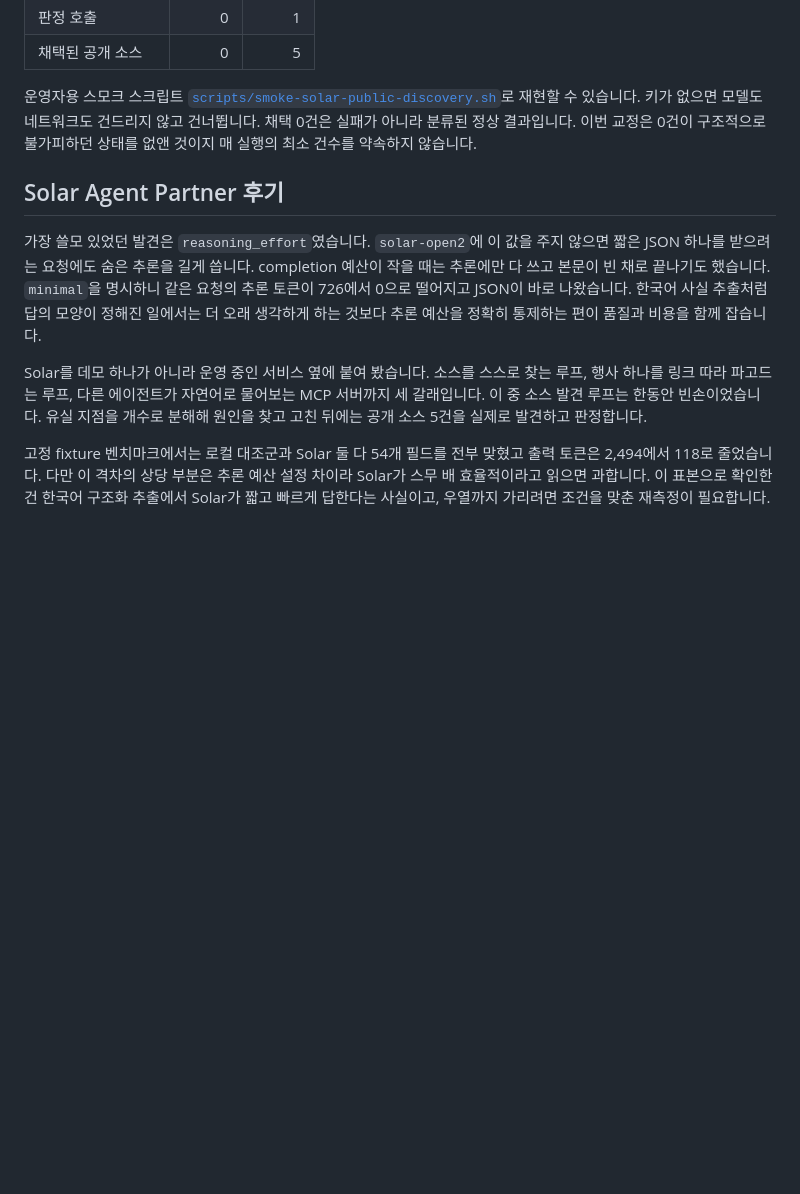
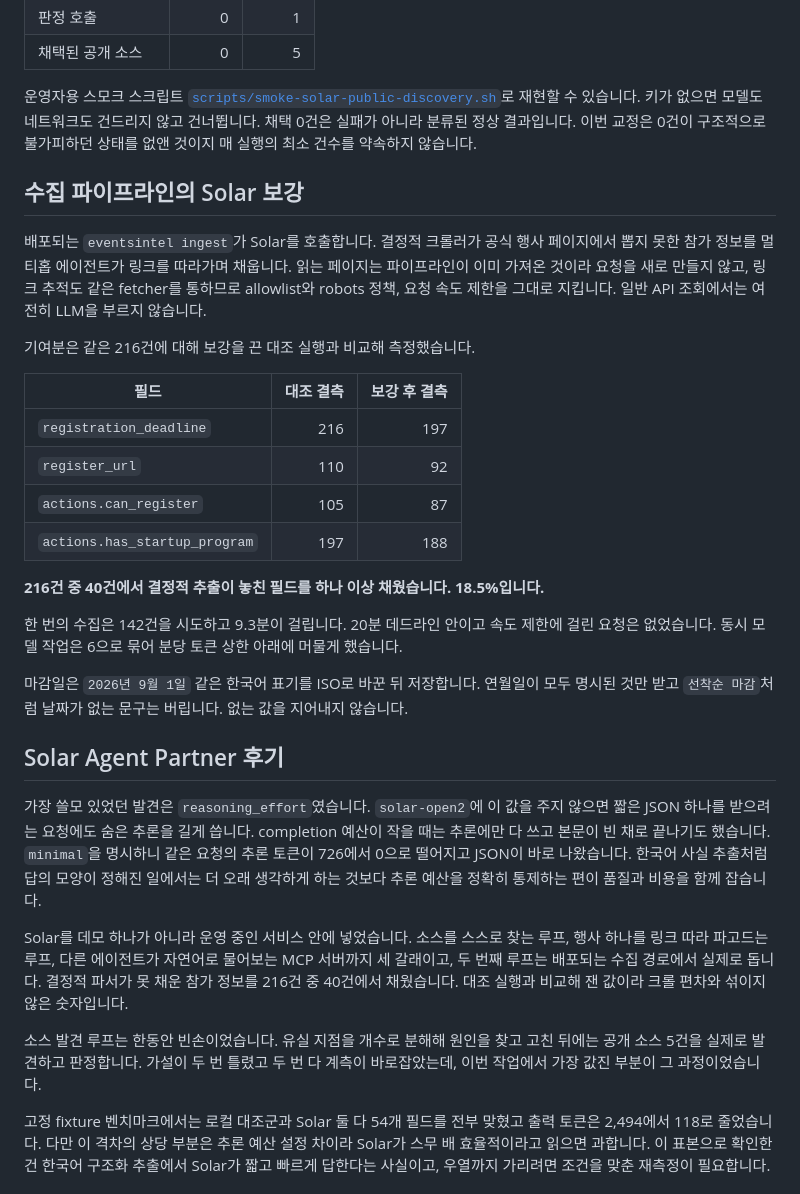
Before and after one commit to nukk-pain/event-intelligence-api, a Markdown page: README.md, the part around the change. Rendered like a GitHub page; blank space fills up the shorter version.

Commit message:
docs: report the measured ingest enrichment contribution
The README described the discovery loop but said nothing about the deployed
ingest path now calling Solar. Add it, with figures taken against a control
run over the same 216 events so they are not confounded with crawl-to-crawl
variance: registration_deadline 216 missing to 197, register_url 110 to 92,
and 40 events gaining at least one field.

Also record what a run costs and what bounds it, since a reader evaluating
this will ask. One pass attempts 142 events in 9.3 minutes inside the
twenty-minute deadline, with model concurrency held at six to stay under the
per-minute token ceiling and no rate-limited request observed.

Co-Authored-By: Claude Opus 5 (1M context) <noreply@anthropic.com>

```diff
--- a/README.md
+++ b/README.md
@@ -138,6 +138,33 @@ reasoning을 많이 사용할 수 있었습니다. 이 저장소는 추출 요
 채택 0건은 실패가 아니라 분류된 정상 결과입니다. 이번 교정은 0건이 구조적으로
 불가피하던 상태를 없앤 것이지 매 실행의 최소 건수를 약속하지 않습니다.
 
+## 수집 파이프라인의 Solar 보강
+
+배포되는 `eventsintel ingest`가 Solar를 호출합니다. 결정적 크롤러가 공식 행사
+페이지에서 뽑지 못한 참가 정보를 멀티홉 에이전트가 링크를 따라가며 채웁니다.
+읽는 페이지는 파이프라인이 이미 가져온 것이라 요청을 새로 만들지 않고, 링크
+추적도 같은 fetcher를 통하므로 allowlist와 robots 정책, 요청 속도 제한을 그대로
+지킵니다. 일반 API 조회에서는 여전히 LLM을 부르지 않습니다.
+
+기여분은 같은 216건에 대해 보강을 끈 대조 실행과 비교해 측정했습니다.
+
+| 필드 | 대조 결측 | 보강 후 결측 |
+|---|---:|---:|
+| `registration_deadline` | 216 | 197 |
+| `register_url` | 110 | 92 |
+| `actions.can_register` | 105 | 87 |
+| `actions.has_startup_program` | 197 | 188 |
+
+**216건 중 40건에서 결정적 추출이 놓친 필드를 하나 이상 채웠습니다. 18.5%입니다.**
+
+한 번의 수집은 142건을 시도하고 9.3분이 걸립니다. 20분 데드라인 안이고 속도
+제한에 걸린 요청은 없었습니다. 동시 모델 작업은 6으로 묶어 분당 토큰 상한
+아래에 머물게 했습니다.
+
+마감일은 `2026년 9월 1일` 같은 한국어 표기를 ISO로 바꾼 뒤 저장합니다. 연월일이
+모두 명시된 것만 받고 `선착순 마감`처럼 날짜가 없는 문구는 버립니다. 없는 값을
+지어내지 않습니다.
+
 ## Solar Agent Partner 후기
 
 가장 쓸모 있었던 발견은 `reasoning_effort`였습니다. `solar-open2`에 이 값을 주지
@@ -147,11 +174,15 @@ reasoning을 많이 사용할 수 있었습니다. 이 저장소는 추출 요
 한국어 사실 추출처럼 답의 모양이 정해진 일에서는 더 오래 생각하게 하는 것보다
 추론 예산을 정확히 통제하는 편이 품질과 비용을 함께 잡습니다.
 
-Solar를 데모 하나가 아니라 운영 중인 서비스 옆에 붙여 봤습니다. 소스를 스스로
-찾는 루프, 행사 하나를 링크 따라 파고드는 루프, 다른 에이전트가 자연어로 물어보는
-MCP 서버까지 세 갈래입니다. 이 중 소스 발견 루프는 한동안 빈손이었습니다. 유실
-지점을 개수로 분해해 원인을 찾고 고친 뒤에는 공개 소스 5건을 실제로 발견하고
-판정합니다.
+Solar를 데모 하나가 아니라 운영 중인 서비스 안에 넣었습니다. 소스를 스스로 찾는
+루프, 행사 하나를 링크 따라 파고드는 루프, 다른 에이전트가 자연어로 물어보는 MCP
+서버까지 세 갈래이고, 두 번째 루프는 배포되는 수집 경로에서 실제로 돕니다.
+결정적 파서가 못 채운 참가 정보를 216건 중 40건에서 채웠습니다. 대조 실행과
+비교해 잰 값이라 크롤 편차와 섞이지 않은 숫자입니다.
+
+소스 발견 루프는 한동안 빈손이었습니다. 유실 지점을 개수로 분해해 원인을 찾고
+고친 뒤에는 공개 소스 5건을 실제로 발견하고 판정합니다. 가설이 두 번 틀렸고 두
+번 다 계측이 바로잡았는데, 이번 작업에서 가장 값진 부분이 그 과정이었습니다.
 
 고정 fixture 벤치마크에서는 로컬 대조군과 Solar 둘 다 54개 필드를 전부 맞혔고
 출력 토큰은 2,494에서 118로 줄었습니다. 다만 이 격차의 상당 부분은 추론 예산
```
